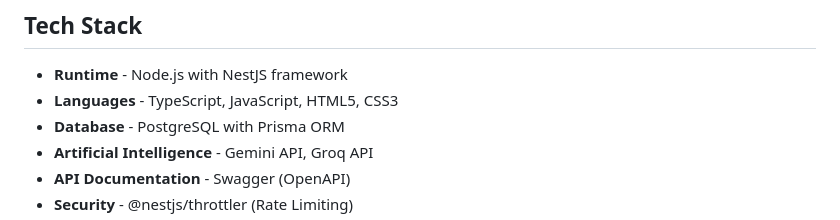
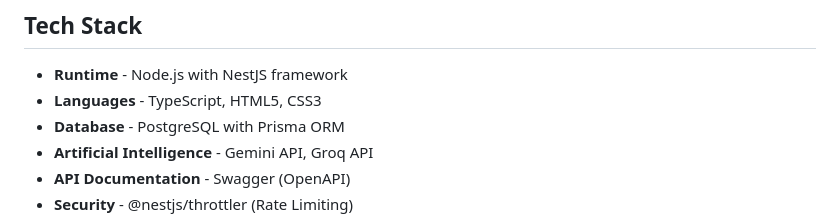
Before and after one commit to mykelegana/briefly, a Markdown page: README.md, the part around the change. Drawn GitHub-style.

Commit message:
Update tech stack languages in README
Removed JavaScript from the list of languages in the tech stack.

```diff
--- a/README.md
+++ b/README.md
@@ -45,7 +45,7 @@ A developer context handoff tool that compresses long AI coding conversations in
 ## Tech Stack
 
 - **Runtime** - Node.js with NestJS framework
-- **Languages** - TypeScript, JavaScript, HTML5, CSS3
+- **Languages** - TypeScript, HTML5, CSS3
 - **Database** - PostgreSQL with Prisma ORM
 - **Artificial Intelligence** - Gemini API, Groq API
 - **API Documentation** - Swagger (OpenAPI)
```
